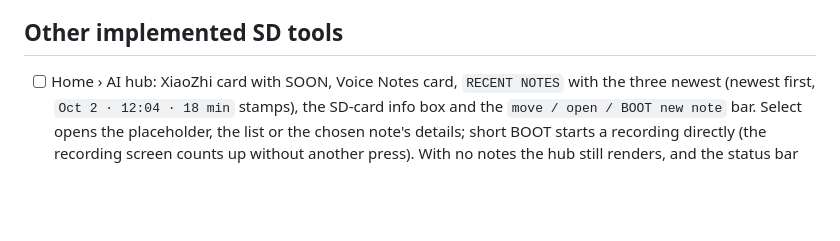
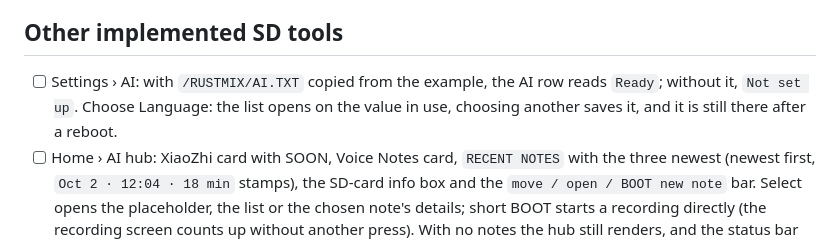
Before and after one commit to ingmiguelfernando/wave-epaper, a Markdown page: docs/PHYSICAL_SMOKE_TEST.md, the part around the change. GitHub-like rendering; blank space fills up the shorter version.

```diff
--- a/docs/PHYSICAL_SMOKE_TEST.md
+++ b/docs/PHYSICAL_SMOKE_TEST.md
@@ -206,6 +206,10 @@ light sleep. Restore the owner's original preferences afterward.
 
 ## Other implemented SD tools
 
+- [ ] Settings › AI: with `/RUSTMIX/AI.TXT` copied from the example, the AI row
+        reads `Ready`; without it, `Not set up`. Choose Language: the list opens
+        on the value in use, choosing another saves it, and it is still there
+        after a reboot.
 - [ ] Home › AI hub: XiaoZhi card with SOON, Voice Notes card, `RECENT
 	NOTES` with the three newest (newest first, `Oct 2 · 12:04 · 18 min`
 	stamps), the SD-card info box and the `move / open / BOOT new note` bar.
```
Also changed, not shown: docs/DELEGATED_TASKS.md (+17 -1 lines), docs/USER_GUIDE.md (+2 -2 lines).
